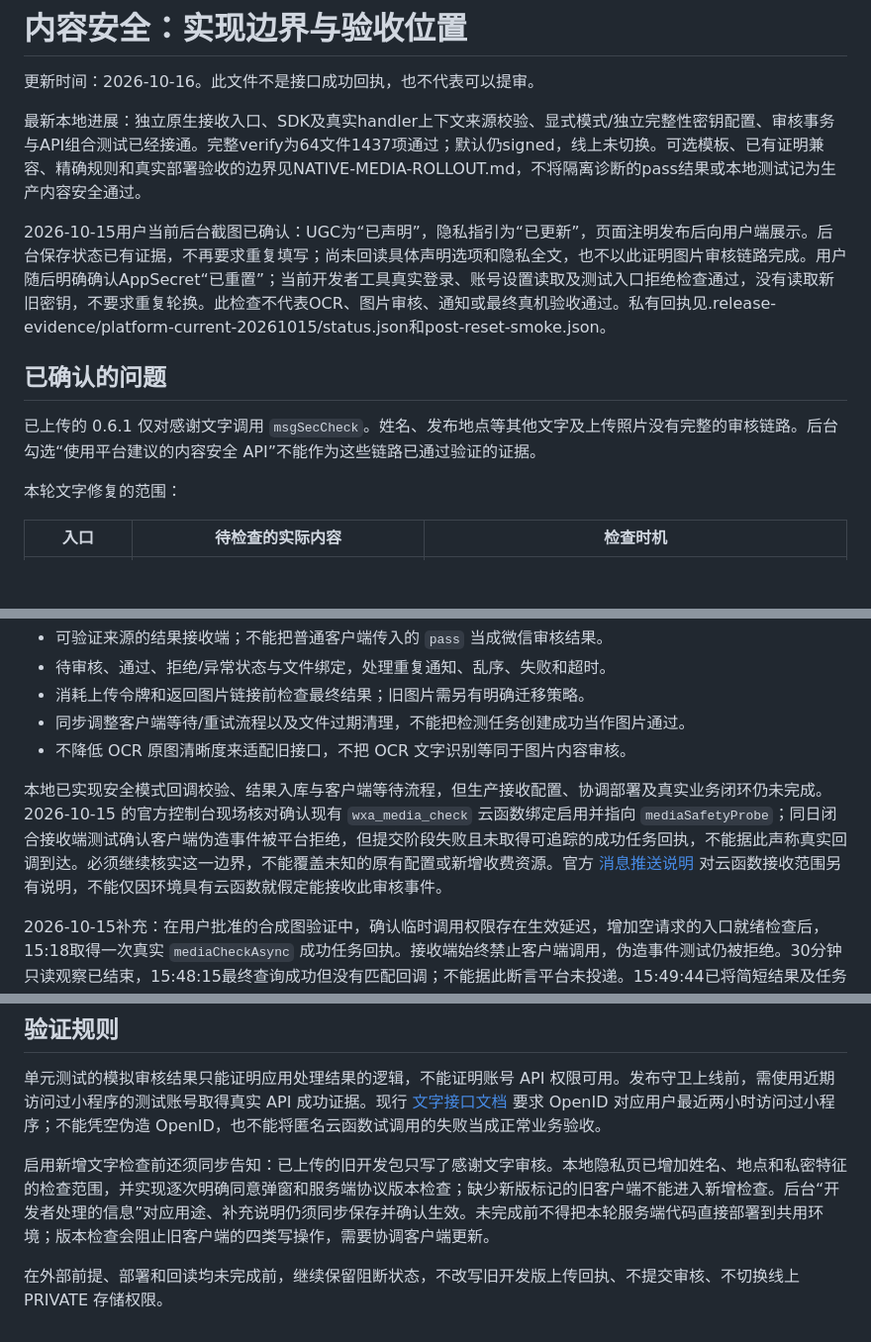
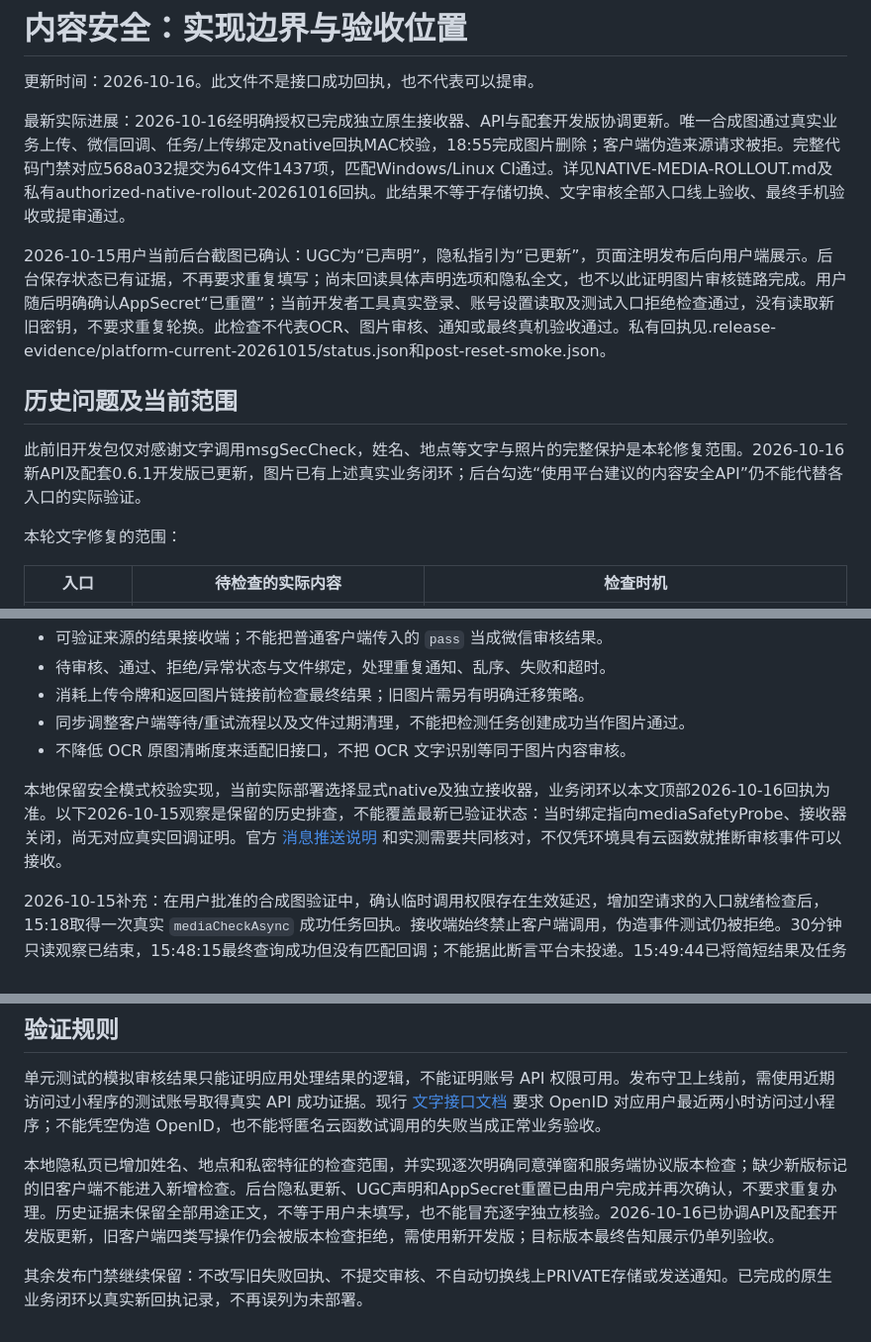
Before and after one commit to fuzzzzzzzzz/rucl-f, a Markdown page: docs/CONTENT-SAFETY-ACCEPTANCE.md, 3 parts joined by grey strips. Shown at 99% size. GitHub-like rendering; blank space fills up the shorter version.

Commit message:
docs: record verified native media rollout

```diff
--- a/docs/CONTENT-SAFETY-ACCEPTANCE.md
+++ b/docs/CONTENT-SAFETY-ACCEPTANCE.md
@@ -2,13 +2,13 @@
 
 更新时间：2026-10-16。此文件不是接口成功回执，也不代表可以提审。
 
-最新本地进展：独立原生接收入口、SDK及真实handler上下文来源校验、显式模式/独立完整性密钥配置、审核事务与API组合测试已经接通。完整verify为64文件1437项通过；默认仍signed，线上未切换。可选模板、已有证明兼容、精确规则和真实部署验收的边界见NATIVE-MEDIA-ROLLOUT.md，不将隔离诊断的pass结果或本地测试记为生产内容安全通过。
+最新实际进展：2026-10-16经明确授权已完成独立原生接收器、API与配套开发版协调更新。唯一合成图通过真实业务上传、微信回调、任务/上传绑定及native回执MAC校验，18:55完成图片删除；客户端伪造来源请求被拒。完整代码门禁对应568a032提交为64文件1437项，匹配Windows/Linux CI通过。详见NATIVE-MEDIA-ROLLOUT.md及私有authorized-native-rollout-20261016回执。此结果不等于存储切换、文字审核全部入口线上验收、最终手机验收或提审通过。
 
 2026-10-15用户当前后台截图已确认：UGC为“已声明”，隐私指引为“已更新”，页面注明发布后向用户端展示。后台保存状态已有证据，不再要求重复填写；尚未回读具体声明选项和隐私全文，也不以此证明图片审核链路完成。用户随后明确确认AppSecret“已重置”；当前开发者工具真实登录、账号设置读取及测试入口拒绝检查通过，没有读取新旧密钥，不要求重复轮换。此检查不代表OCR、图片审核、通知或最终真机验收通过。私有回执见.release-evidence/platform-current-20261015/status.json和post-reset-smoke.json。
 
-## 已确认的问题
+## 历史问题及当前范围
 
-已上传的 0.6.1 仅对感谢文字调用 `msgSecCheck`。姓名、发布地点等其他文字及上传照片没有完整的审核链路。后台勾选“使用平台建议的内容安全 API”不能作为这些链路已通过验证的证据。
+此前旧开发包仅对感谢文字调用msgSecCheck，姓名、地点等文字与照片的完整保护是本轮修复范围。2026-10-16新API及配套0.6.1开发版已更新，图片已有上述真实业务闭环；后台勾选“使用平台建议的内容安全API”仍不能代替各入口的实际验证。
 
 本轮文字修复的范围：
 
@@ -34,7 +34,7 @@
 - 同步调整客户端等待/重试流程以及文件过期清理，不能把检测任务创建成功当作图片通过。
 - 不降低 OCR 原图清晰度来适配旧接口，不把 OCR 文字识别等同于图片内容审核。
 
-本地已实现安全模式回调校验、结果入库与客户端等待流程，但生产接收配置、协调部署及真实业务闭环仍未完成。2026-10-15 的官方控制台现场核对确认现有 `wxa_media_check` 云函数绑定启用并指向 `mediaSafetyProbe`；同日闭合接收端测试确认客户端伪造事件被平台拒绝，但提交阶段失败且未取得可追踪的成功任务回执，不能据此声称真实回调到达。必须继续核实这一边界，不能覆盖未知的原有配置或新增收费资源。官方 [消息推送说明](https://developers.weixin.qq.com/miniprogram/dev/framework/server-ability/message-push.html) 对云函数接收范围另有说明，不能仅因环境具有云函数就假定能接收此审核事件。
+本地保留安全模式校验实现，当前实际部署选择显式native及独立接收器，业务闭环以本文顶部2026-10-16回执为准。以下2026-10-15观察是保留的历史排查，不能覆盖最新已验证状态：当时绑定指向mediaSafetyProbe、接收器关闭，尚无对应真实回调证明。官方 [消息推送说明](https://developers.weixin.qq.com/miniprogram/dev/framework/server-ability/message-push.html) 和实测需要共同核对，不仅凭环境具有云函数就推断审核事件可以接收。
 
 2026-10-15补充：在用户批准的合成图验证中，确认临时调用权限存在生效延迟，增加空请求的入口就绪检查后，15:18取得一次真实 `mediaCheckAsync` 成功任务回执。接收端始终禁止客户端调用，伪造事件测试仍被拒绝。30分钟只读观察已结束，15:48:15最终查询成功但没有匹配回调；不能据此断言平台未投递。15:49:44已将简短结果及任务编号发送原工单，等待具体投递核查。原代码、配置和权限已独立确认恢复，测试图已删除，不追加媒体提交。此结果仅证明提交链路可用，不证明图片审核通过、回调可信接收或生产业务闭环。详情见正式版准备跟踪的最新补充。
 
@@ -57,6 +57,6 @@
 
 单元测试的模拟审核结果只能证明应用处理结果的逻辑，不能证明账号 API 权限可用。发布守卫上线前，需使用近期访问过小程序的测试账号取得真实 API 成功证据。现行 [文字接口文档](https://developers.weixin.qq.com/miniprogram/dev/server/API/sec-center/sec-check/api_msgseccheck.html) 要求 OpenID 对应用户最近两小时访问过小程序；不能凭空伪造 OpenID，也不能将匿名云函数试调用的失败当成正常业务验收。
 
-启用新增文字检查前还须同步告知：已上传的旧开发包只写了感谢文字审核。本地隐私页已增加姓名、地点和私密特征的检查范围，并实现逐次明确同意弹窗和服务端协议版本检查；缺少新版标记的旧客户端不能进入新增检查。后台“开发者处理的信息”对应用途、补充说明仍须同步保存并确认生效。未完成前不得把本轮服务端代码直接部署到共用环境；版本检查会阻止旧客户端的四类写操作，需要协调客户端更新。
+本地隐私页已增加姓名、地点和私密特征的检查范围，并实现逐次明确同意弹窗和服务端协议版本检查；缺少新版标记的旧客户端不能进入新增检查。后台隐私更新、UGC声明和AppSecret重置已由用户完成并再次确认，不要求重复办理。历史证据未保留全部用途正文，不等于用户未填写，也不能冒充逐字独立核验。2026-10-16已协调API及配套开发版更新，旧客户端四类写操作仍会被版本检查拒绝，需使用新开发版；目标版本最终告知展示仍单列验收。
 
-在外部前提、部署和回读均未完成前，继续保留阻断状态，不改写旧开发版上传回执、不提交审核、不切换线上 PRIVATE 存储权限。
+其余发布门禁继续保留：不改写旧失败回执、不提交审核、不自动切换线上PRIVATE存储或发送通知。已完成的原生业务闭环以真实新回执记录，不再误列为未部署。
```
Also changed, not shown: docs/FORMAL-READINESS-TRACKER-2026-10-14.md (+13 -1 lines), docs/NATIVE-MEDIA-ROLLOUT.md (+19 -3 lines).
